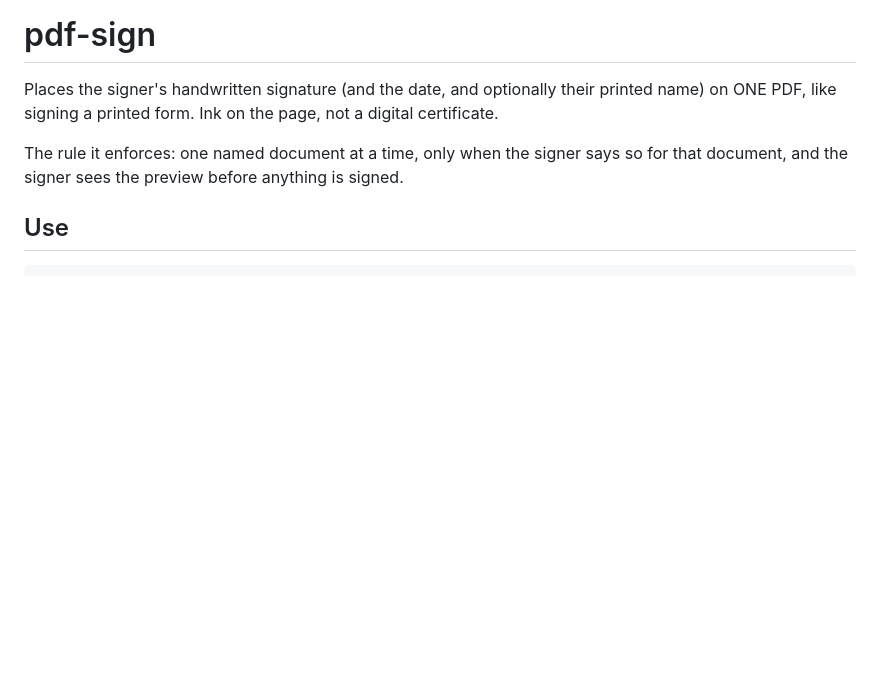
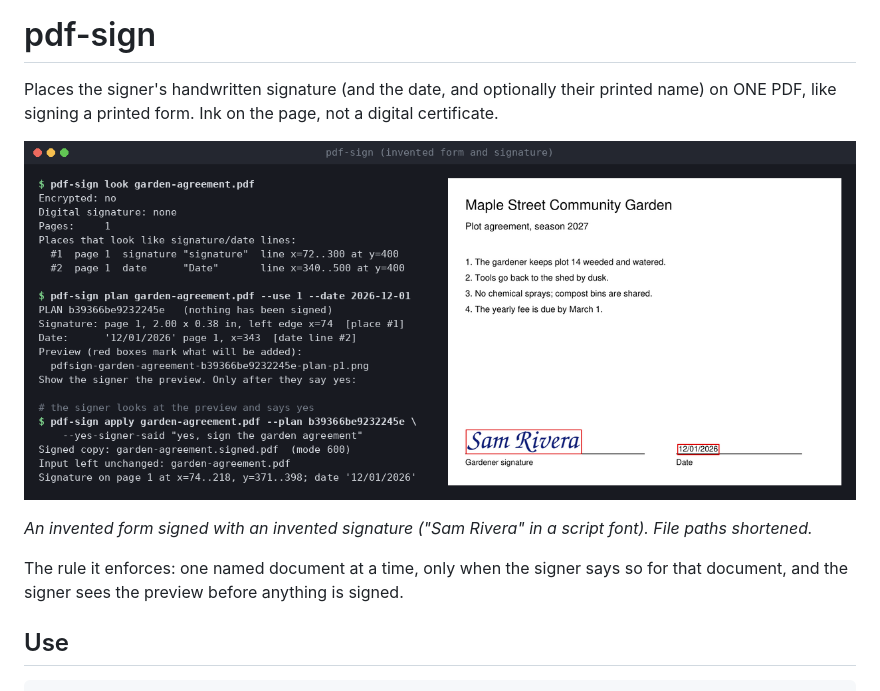
Before and after one commit to dpdanpittman/pdf-sign, a Markdown page: README.md, the part around the change. GitHub-like rendering; pictures changed too: docs/demo.png (added); blank space fills up the shorter version.

Commit message:
README: add a demo image of look, plan and apply on an invented form
Co-Authored-By: Claude Opus 5.5 <noreply@anthropic.com>
Claude-Session: https://claude.ai/code/session_01RGzi5zBLgm2iFxeqdaRhxT

```diff
--- a/README.md
+++ b/README.md
@@ -2,6 +2,10 @@
 
 Places the signer's handwritten signature (and the date, and optionally their printed name) on ONE PDF,
 like signing a printed form. Ink on the page, not a digital certificate.
+
+![pdf-sign: look, plan with a preview, then apply after the signer says yes](docs/demo.png)
+
+_An invented form signed with an invented signature ("Sam Rivera" in a script font). File paths shortened._
 
 The rule it enforces: one named document at a time, only when the signer says so for that document,
 and the signer sees the preview before anything is signed.
```
Also changed, not shown: 1 other file.
